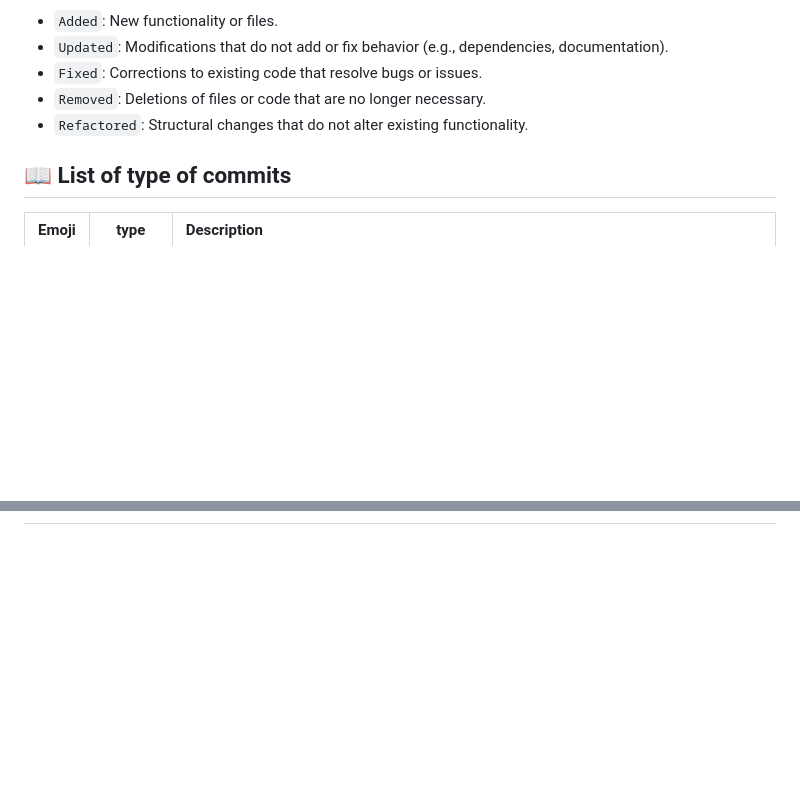
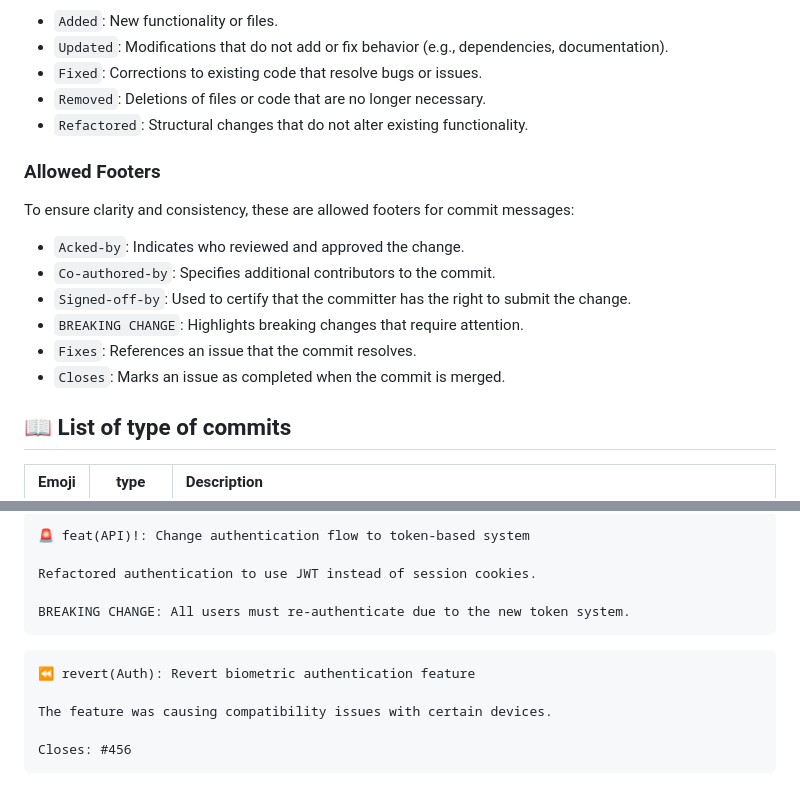
Before and after one commit to RazFernandez/club_steam_app, a Markdown page: docs/COMMIT_CONVENTIONS.md, 2 parts joined by grey strips. Rendered like a GitHub page; blank space fills up the shorter version.

````diff
--- a/docs/COMMIT_CONVENTIONS.md
+++ b/docs/COMMIT_CONVENTIONS.md
@@ -36,6 +36,15 @@ To ensure clarity and consistency, commit subjects should use these prefixes:
 - `Removed`: Deletions of files or code that are no longer necessary.
 - `Refactored`: Structural changes that do not alter existing functionality.
 
+### Allowed Footers
+To ensure clarity and consistency, these are allowed footers for commit messages:
+- `Acked-by`: Indicates who reviewed and approved the change.
+- `Co-authored-by`: Specifies additional contributors to the commit.
+- `Signed-off-by`: Used to certify that the committer has the right to submit the change.
+- `BREAKING CHANGE`: Highlights breaking changes that require attention.
+- `Fixes`: References an issue that the commit resolves.
+- `Closes`: Marks an issue as completed when the commit is merged.
+
 ## 📖 List of type of commits
 
 | Emoji | type | Description|
@@ -56,0 +143,15 @@ To ensure clarity and consistency, commit subjects should use these prefixes:
+```md
+🚨 feat(API)!: Change authentication flow to token-based system
+
+Refactored authentication to use JWT instead of session cookies.
+
+BREAKING CHANGE: All users must re-authenticate due to the new token system.
+```
+
+```md
+⏪ revert(Auth): Revert biometric authentication feature
+
+The feature was causing compatibility issues with certain devices.
+
+Closes: #456
+```
````
Also changed, not shown: other parts of docs/COMMIT_CONVENTIONS.md (+77 -0 lines).
